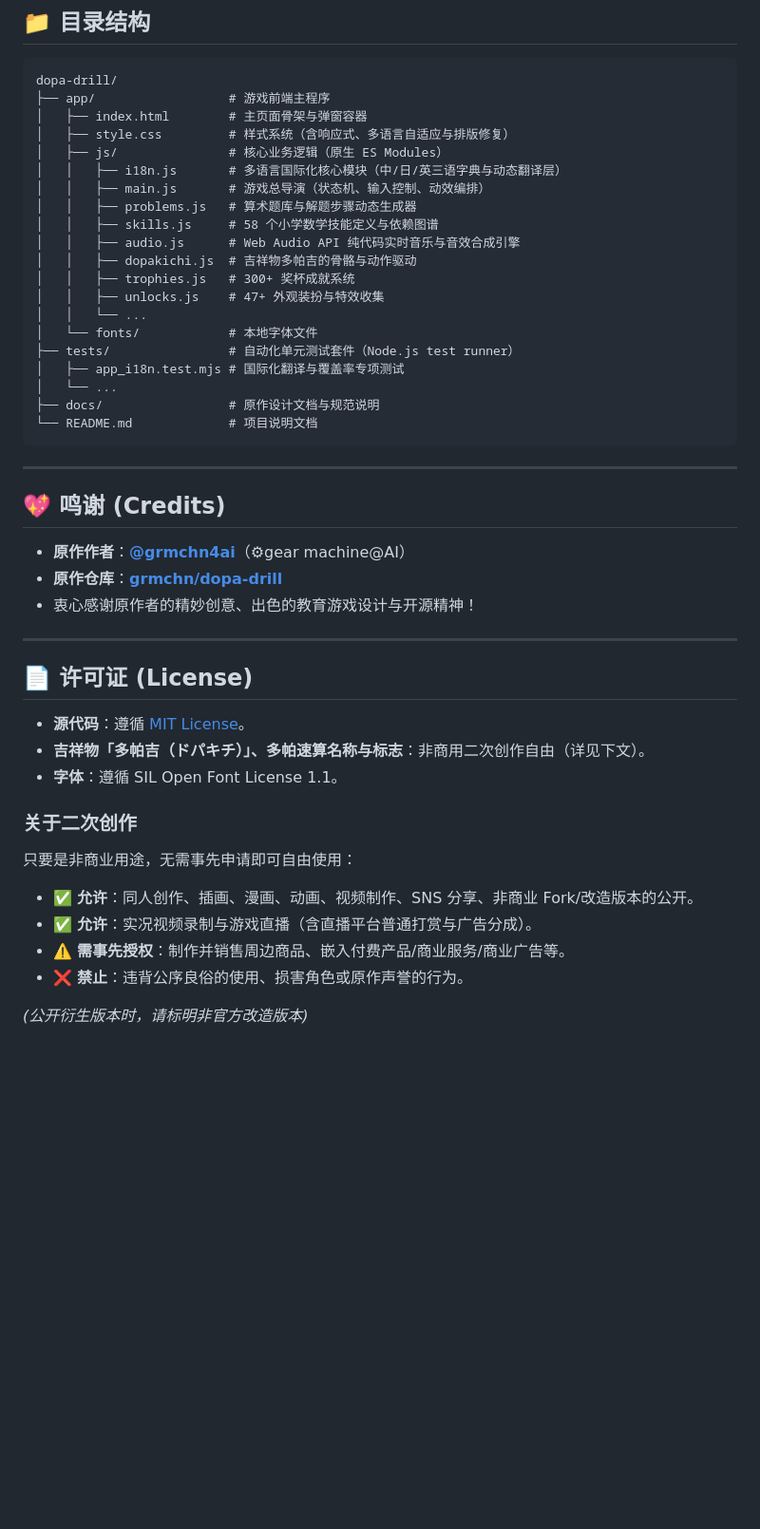
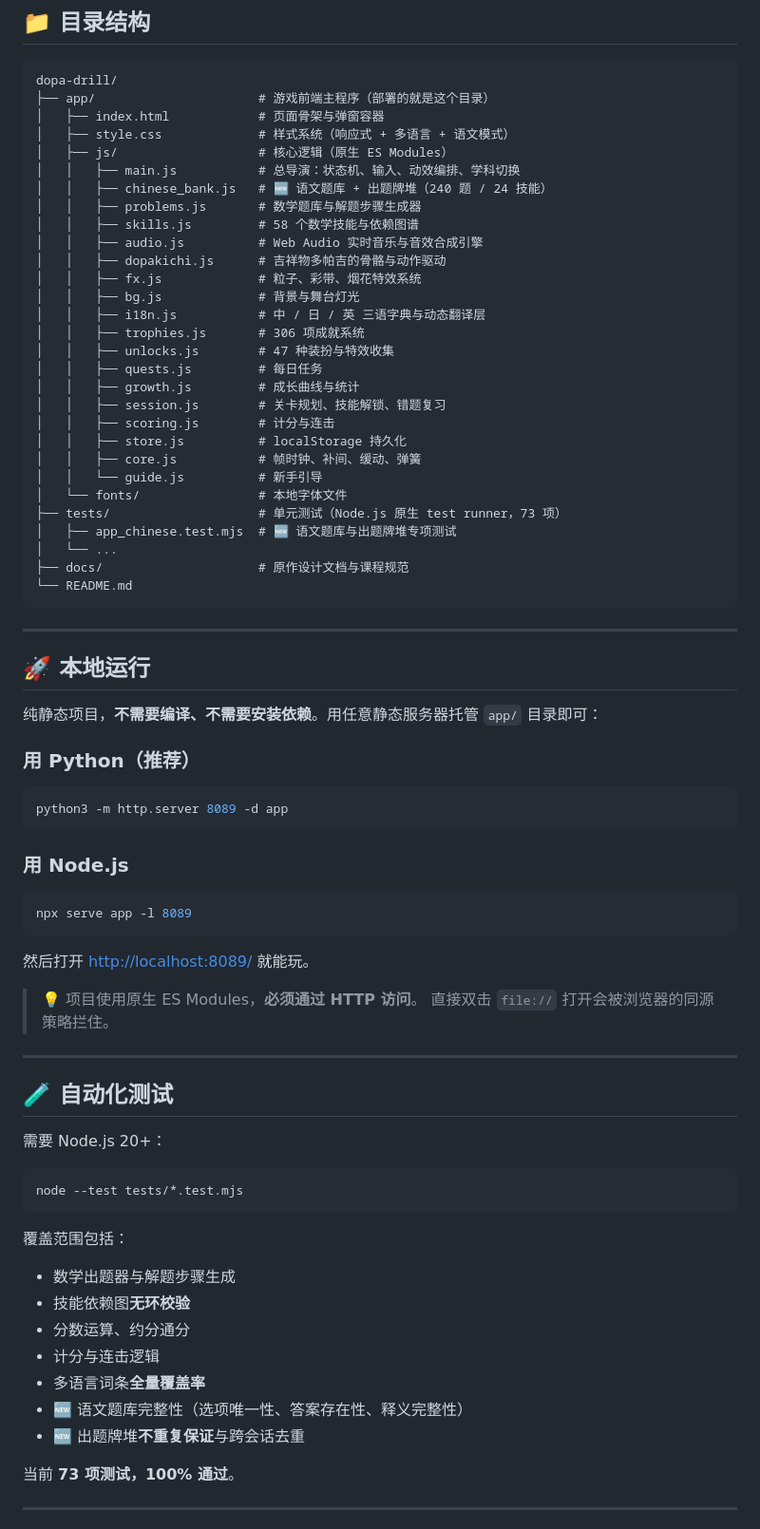
Before and after one commit to yunhugy/dopa-drill, a Markdown page: README.md, the part around one of its changes. Shown at 95% size. GitHub-like rendering; blank space fills up the shorter version.

````diff
--- a/README.md
+++ b/README.md
@@ -97,48 +188,80 @@ node --test tests/*.test.mjs
 
 ```text
 dopa-drill/
-├── app/                  # 游戏前端主程序
-│   ├── index.html        # 主页面骨架与弹窗容器
-│   ├── style.css         # 样式系统（含响应式、多语言自适应与排版修复）
-│   ├── js/               # 核心业务逻辑（原生 ES Modules）
-│   │   ├── i18n.js       # 多语言国际化核心模块（中/日/英三语字典与动态翻译层）
-│   │   ├── main.js       # 游戏总导演（状态机、输入控制、动效编排）
-│   │   ├── problems.js   # 算术题库与解题步骤动态生成器
-│   │   ├── skills.js     # 58 个小学数学技能定义与依赖图谱
-│   │   ├── audio.js      # Web Audio API 纯代码实时音乐与音效合成引擎
-│   │   ├── dopakichi.js  # 吉祥物多帕吉的骨骼与动作驱动
-│   │   ├── trophies.js   # 300+ 奖杯成就系统
-│   │   ├── unlocks.js    # 47+ 外观装扮与特效收集
-│   │   └── ...
-│   └── fonts/            # 本地字体文件
-├── tests/                # 自动化单元测试套件（Node.js test runner）
-│   ├── app_i18n.test.mjs # 国际化翻译与覆盖率专项测试
+├── app/                      # 游戏前端主程序（部署的就是这个目录）
+│   ├── index.html            # 页面骨架与弹窗容器
+│   ├── style.css             # 样式系统（响应式 + 多语言 + 语文模式）
+│   ├── js/                   # 核心逻辑（原生 ES Modules）
+│   │   ├── main.js           # 总导演：状态机、输入、动效编排、学科切换
+│   │   ├── chinese_bank.js   # 🆕 语文题库 + 出题牌堆（240 题 / 24 技能）
+│   │   ├── problems.js       # 数学题库与解题步骤生成器
+│   │   ├── skills.js         # 58 个数学技能与依赖图谱
+│   │   ├── audio.js          # Web Audio 实时音乐与音效合成引擎
+│   │   ├── dopakichi.js      # 吉祥物多帕吉的骨骼与动作驱动
+│   │   ├── fx.js             # 粒子、彩带、烟花特效系统
+│   │   ├── bg.js             # 背景与舞台灯光
+│   │   ├── i18n.js           # 中 / 日 / 英 三语字典与动态翻译层
+│   │   ├── trophies.js       # 306 项成就系统
+│   │   ├── unlocks.js        # 47 种装扮与特效收集
+│   │   ├── quests.js         # 每日任务
+│   │   ├── growth.js         # 成长曲线与统计
+│   │   ├── session.js        # 关卡规划、技能解锁、错题复习
+│   │   ├── scoring.js        # 计分与连击
+│   │   ├── store.js          # localStorage 持久化
+│   │   ├── core.js           # 帧时钟、补间、缓动、弹簧
+│   │   └── guide.js          # 新手引导
+│   └── fonts/                # 本地字体文件
+├── tests/                    # 单元测试（Node.js 原生 test runner，73 项）
+│   ├── app_chinese.test.mjs  # 🆕 语文题库与出题牌堆专项测试
 │   └── ...
-├── docs/                 # 原作设计文档与规范说明
-└── README.md             # 项目说明文档
+├── docs/                     # 原作设计文档与课程规范
+└── README.md
 ```
 
 ---
 
-## 💖 鸣谢 (Credits)
+## 🚀 本地运行
 
-- **原作作者**：[**@grmchn4ai**](https://github.com/grmchn4ai)（⚙gear machine@AI）
-- **原作仓库**：[**grmchn/dopa-drill**](https://github.com/grmchn/dopa-drill)
-- 衷心感谢原作者的精妙创意、出色的教育游戏设计与开源精神！
+纯静态项目，**不需要编译、不需要安装依赖**。用任意静态服务器托管 `app/` 目录即可：
+
+### 用 Python（推荐）
+
+```bash
+python3 -m http.server 8089 -d app
+```
+
+### 用 Node.js
+
+```bash
+npx serve app -l 8089
+```
+
+然后打开 <http://localhost:8089/> 就能玩。
+
+> 💡 项目使用原生 ES Modules，**必须通过 HTTP 访问**。
+> 直接双击 `file://` 打开会被浏览器的同源策略拦住。
 
 ---
 
-## 📄 许可证 (License)
+## 🧪 自动化测试
 
-- **源代码**：遵循 [MIT License](LICENSE)。
-- **吉祥物「多帕吉（ドパキチ）」、多帕速算名称与标志**：非商用二次创作自由（详见下文）。
-- **字体**：遵循 SIL Open Font License 1.1。
+需要 Node.js 20+：
 
-### 关于二次创作
-只要是非商业用途，无需事先申请即可自由使用：
-- ✅ **允许**：同人创作、插画、漫画、动画、视频制作、SNS 分享、非商业 Fork/改造版本的公开。
-- ✅ **允许**：实况视频录制与游戏直播（含直播平台普通打赏与广告分成）。
-- ⚠️ **需事先授权**：制作并销售周边商品、嵌入付费产品/商业服务/商业广告等。
-- ❌ **禁止**：违背公序良俗的使用、损害角色或原作声誉的行为。
+```bash
+node --test tests/*.test.mjs
+```
 
-*(公开衍生版本时，请标明非官方改造版本)*
+覆盖范围包括：
+
+- 数学出题器与解题步骤生成
+- 技能依赖图**无环校验**
+- 分数运算、约分通分
+- 计分与连击逻辑
+- 多语言词条**全量覆盖率**
+- 🆕 语文题库完整性（选项唯一性、答案存在性、释义完整性）
+- 🆕 出题牌堆**不重复保证**与跨会话去重
+
+当前 **73 项测试，100% 通过**。
+
+---
+
````
Also changed, not shown: other parts of README.md (+202 -55 lines), dopa-drill-chinese-combo.png (added), dopa-drill-chinese-mode.png (added), dopa-drill-chinese-play.png (added), dopa-drill-chinese-result.png (added), 2 other files.
